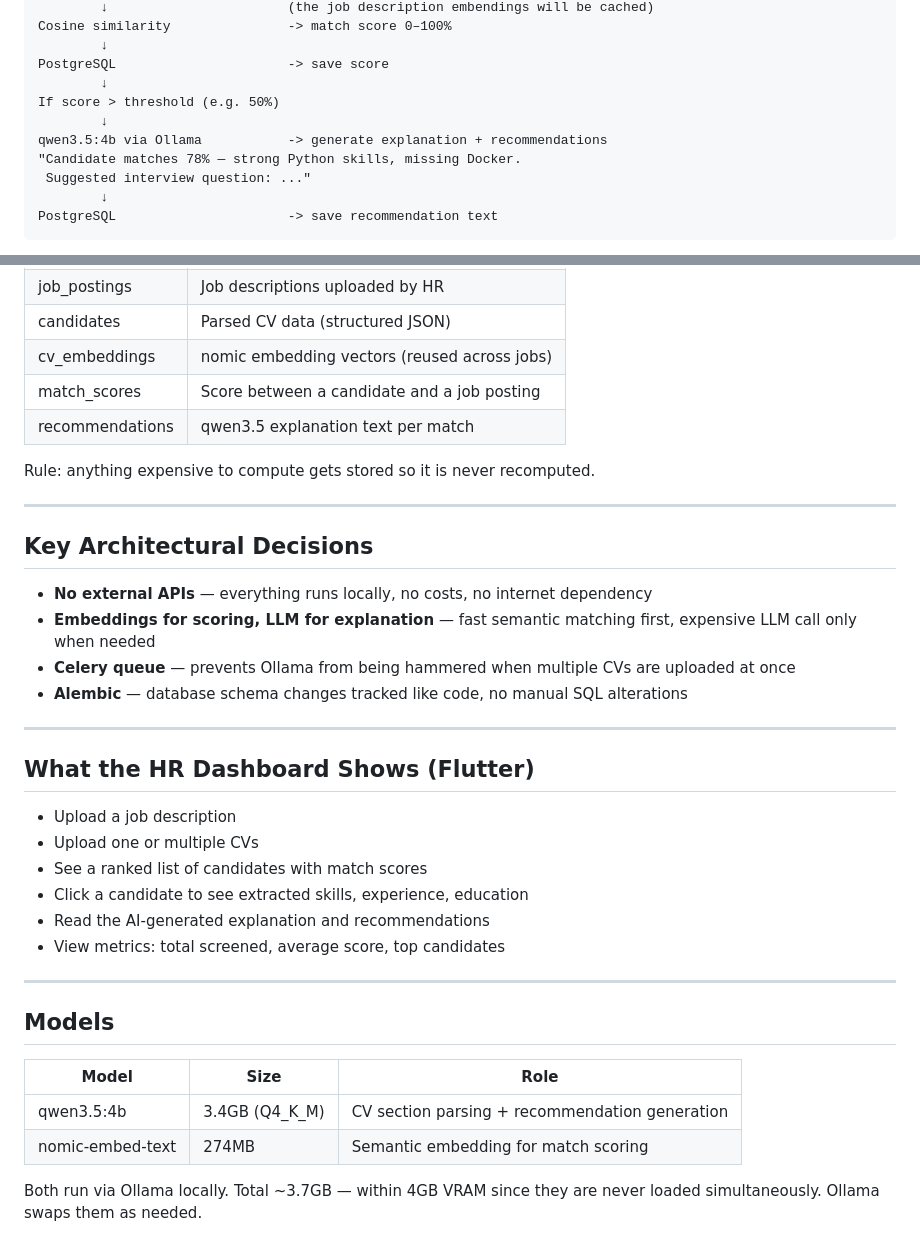
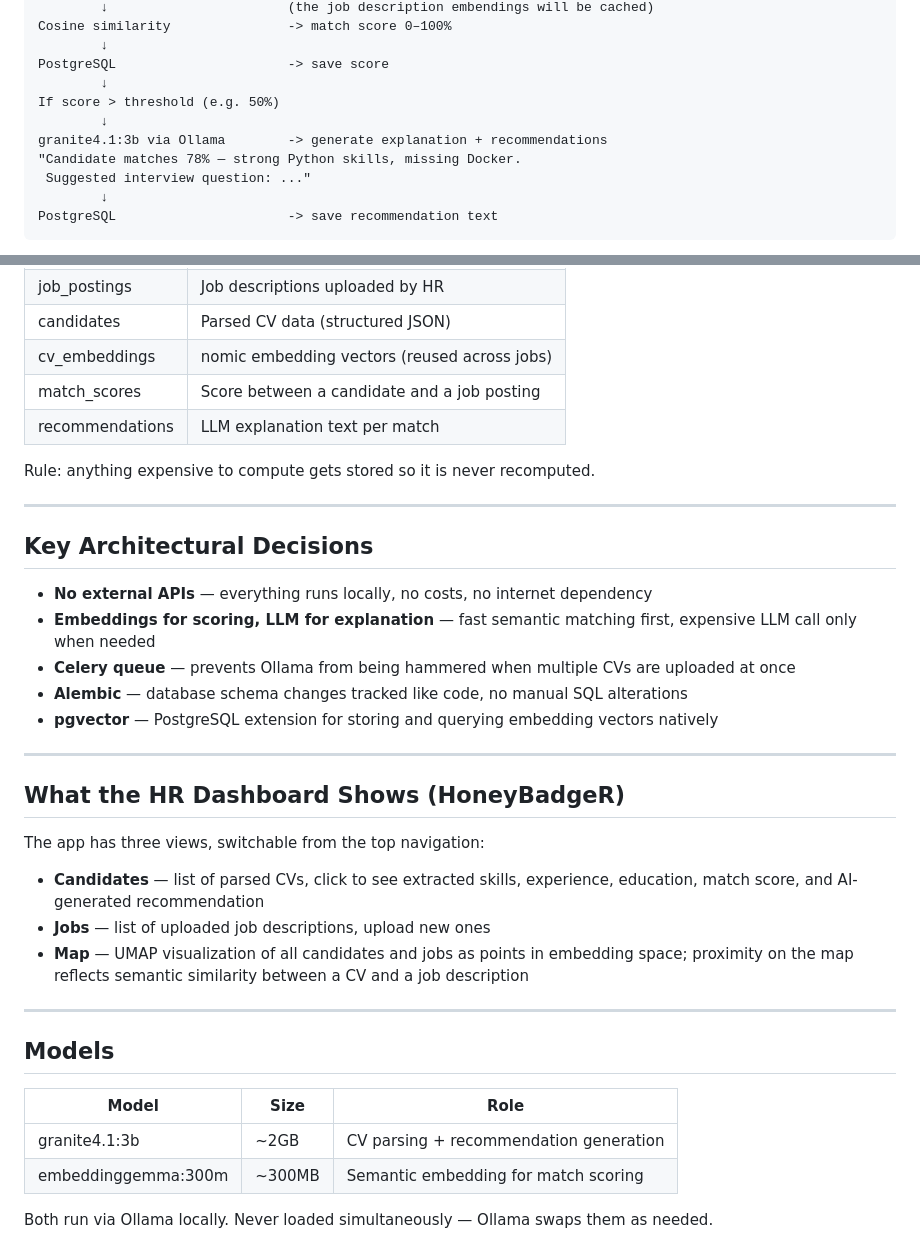
Before and after one commit to Crocodin/CV-Parsing-HR-Assistant, a Markdown page: docs/cv-parser-architecture.md, 2 parts joined by grey strips. GitHub-like rendering.

```diff
--- a/docs/cv-parser-architecture.md
+++ b/docs/cv-parser-architecture.md
@@ -81,7 +92,7 @@ PostgreSQL                      -> save score
         ↓
 If score > threshold (e.g. 50%)
         ↓
-qwen3.5:4b via Ollama           -> generate explanation + recommendations
+granite4.1:3b via Ollama        -> generate explanation + recommendations
 "Candidate matches 78% — strong Python skills, missing Docker.
  Suggested interview question: ..."
         ↓
@@ -102,7 +113,7 @@ Embeddings handle the fast, automatic scoring pass.
 | candidates      | Parsed CV data (structured JSON)             |
 | cv_embeddings   | nomic embedding vectors (reused across jobs) |
 | match_scores    | Score between a candidate and a job posting  |
-| recommendations | qwen3.5 explanation text per match           |
+| recommendations | LLM explanation text per match               |
 
 Rule: anything expensive to compute gets stored so it is never recomputed.
 
@@ -114,26 +125,26 @@ Rule: anything expensive to compute gets stored so it is never recomputed.
 - **Embeddings for scoring, LLM for explanation** — fast semantic matching first, expensive LLM call only when needed
 - **Celery queue** — prevents Ollama from being hammered when multiple CVs are uploaded at once
 - **Alembic** — database schema changes tracked like code, no manual SQL alterations
-
+- **pgvector** — PostgreSQL extension for storing and querying embedding vectors natively
 ---
 
-## What the HR Dashboard Shows (Flutter)
+## What the HR Dashboard Shows (HoneyBadgeR)
 
-- Upload a job description
-- Upload one or multiple CVs
-- See a ranked list of candidates with match scores
-- Click a candidate to see extracted skills, experience, education
-- Read the AI-generated explanation and recommendations
-- View metrics: total screened, average score, top candidates
+The app has three views, switchable from the top navigation:
+
+- **Candidates** — list of parsed CVs, click to see extracted skills, experience, education,
+  match score, and AI-generated recommendation
+- **Jobs** — list of uploaded job descriptions, upload new ones
+- **Map** — UMAP visualization of all candidates and jobs as points in embedding space;
+  proximity on the map reflects semantic similarity between a CV and a job description
 
 ---
 
 ## Models
 
-| Model             | Size           | Role                                           |
-|-------------------|----------------|------------------------------------------------|
-| qwen3.5:4b        | 3.4GB (Q4_K_M) | CV section parsing + recommendation generation |
-| nomic-embed-text  | 274MB          | Semantic embedding for match scoring           |
+| Model               | Size   | Role                                      |
+|---------------------|--------|-------------------------------------------|
+| granite4.1:3b       | ~2GB   | CV parsing + recommendation generation    |
+| embeddinggemma:300m | ~300MB | Semantic embedding for match scoring      |
 
-Both run via Ollama locally. Total ~3.7GB — within 4GB VRAM since they are never
-loaded simultaneously. Ollama swaps them as needed.
+Both run via Ollama locally. Never loaded simultaneously — Ollama swaps them as needed.
```
Also changed, not shown: other parts of docs/cv-parser-architecture.md (+32 -21 lines), docs/cv-parser-plan.md (+4 -9 lines), docs/how-to-code.md (+2 -2 lines).
